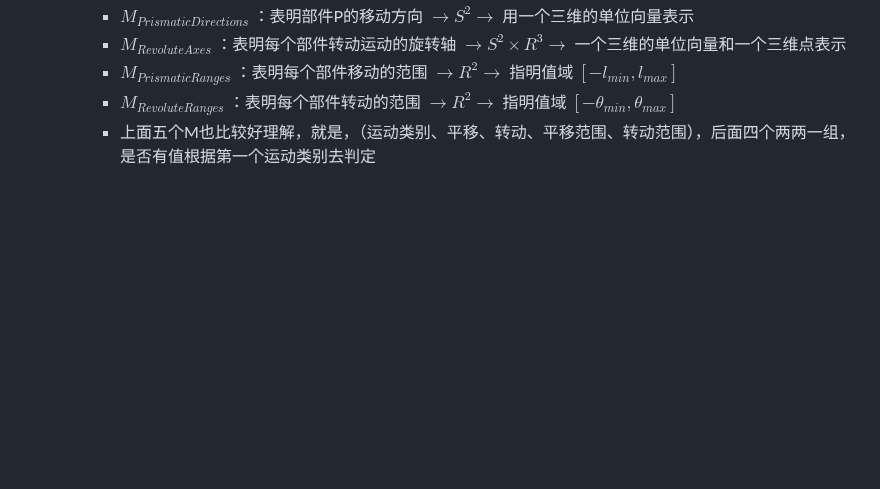
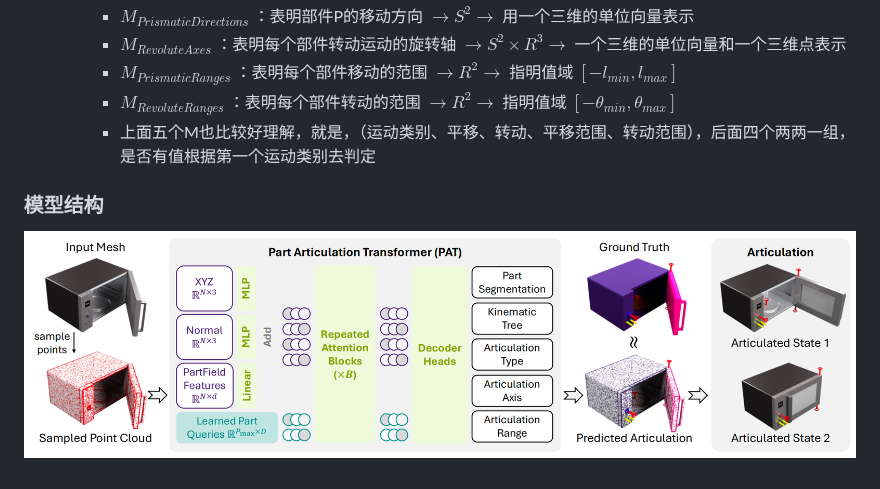
Before and after one commit to xuexutao/obsidian_bk, a Markdown page: ByteDance/particulate feed forward.md, the part around the change. Drawn GitHub-style; pictures changed too: ByteDance/assets/particulate feed forward/file-20260128234729934.png (added); blank space fills up the shorter version.

Commit message:
vault backup: 2026-01-28 23:48:42

```diff
--- a/ByteDance/particulate feed forward.md
+++ b/ByteDance/particulate feed forward.md
@@ -17,3 +17,6 @@ Particulate 在一次前向传播中即可预测完整的可动属性，包括
 		- $M_{Prismatic Ranges}$ ：表明每个部件移动的范围 $\to R^2 \to$  指明值域 $[-l_{min}, l_{max}]$
 		- $M_{RevoluteRanges}$ ：表明每个部件转动的范围 $\to R^2 \to$  指明值域 $[-\theta_{min}, \theta_{max}]$
 		- 上面五个M也比较好理解，就是，（运动类别、平移、转动、平移范围、转动范围），后面四个两两一组，是否有值根据第一个运动类别去判定
+
+### 模型结构
+![](assets/particulate%20feed%20forward/file-20260128234729934.png)
```
